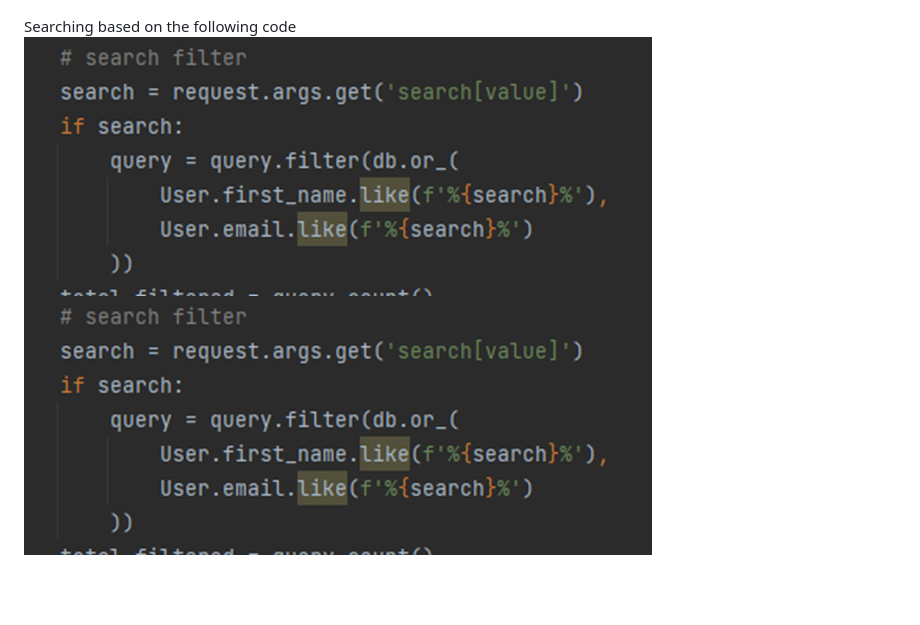
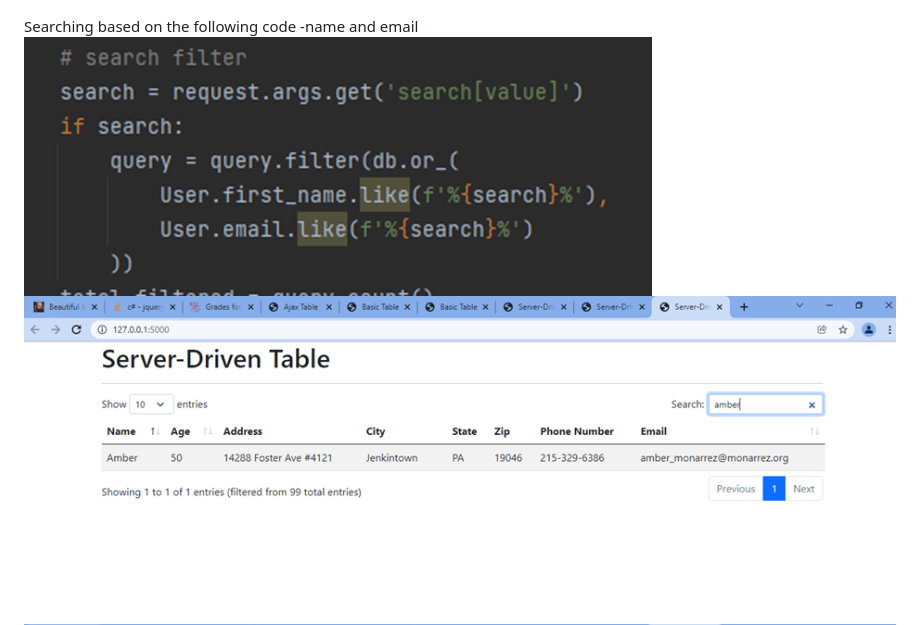
Before and after one commit to njitvjk/Flask_tutorial, a Markdown page: readme.md, the part around the change. Rendered like a GitHub page; pictures changed too: img_15.png (added); blank space fills up the shorter version.

```diff
--- a/readme.md
+++ b/readme.md
@@ -30,7 +30,7 @@ After adding Ajax
 Server-Driven Table
 ![img_11.png](img_11.png)
 
-Searching based on the following code
+Searching based on the following code -name and email
 ![img_12.png](img_12.png)
-![img_13.png](img_13.png)
+![img_15.png](img_15.png)
 ![img_14.png](img_14.png)
```
